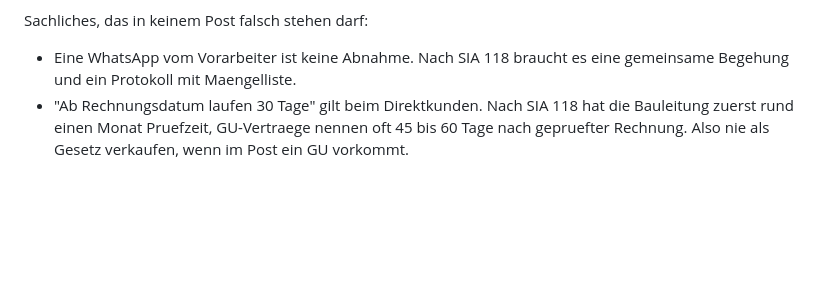
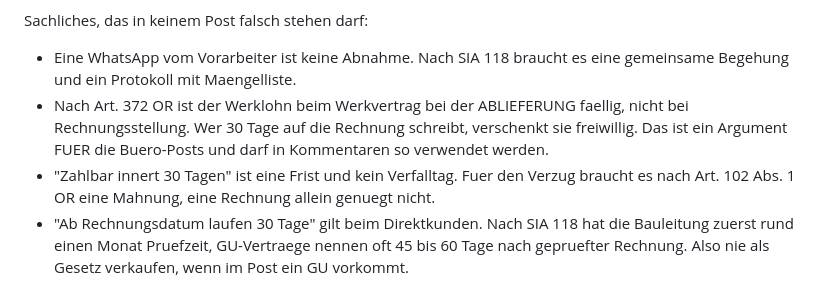
Before and after one commit to Florian1893/Linkedin, a Markdown page: wissen/themenspeicher.md, the part around the change. Drawn GitHub-style; blank space fills up the shorter version.

```diff
--- a/wissen/themenspeicher.md
+++ b/wissen/themenspeicher.md
@@ -70,4 +70,6 @@ Was bei dieser Groesse SEHR WOHL trifft (noch nicht gespielt):
 
 Sachliches, das in keinem Post falsch stehen darf:
 - Eine WhatsApp vom Vorarbeiter ist keine Abnahme. Nach SIA 118 braucht es eine gemeinsame Begehung und ein Protokoll mit Maengelliste.
+- Nach Art. 372 OR ist der Werklohn beim Werkvertrag bei der ABLIEFERUNG faellig, nicht bei Rechnungsstellung. Wer 30 Tage auf die Rechnung schreibt, verschenkt sie freiwillig. Das ist ein Argument FUER die Buero-Posts und darf in Kommentaren so verwendet werden.
+- "Zahlbar innert 30 Tagen" ist eine Frist und kein Verfalltag. Fuer den Verzug braucht es nach Art. 102 Abs. 1 OR eine Mahnung, eine Rechnung allein genuegt nicht.
 - "Ab Rechnungsdatum laufen 30 Tage" gilt beim Direktkunden. Nach SIA 118 hat die Bauleitung zuerst rund einen Monat Pruefzeit, GU-Vertraege nennen oft 45 bis 60 Tage nach gepruefter Rechnung. Also nie als Gesetz verkaufen, wenn im Post ein GU vorkommt.
```
Also changed, not shown: posts/2026-09-24-neunzehn-tage.md (+10 -0 lines).
